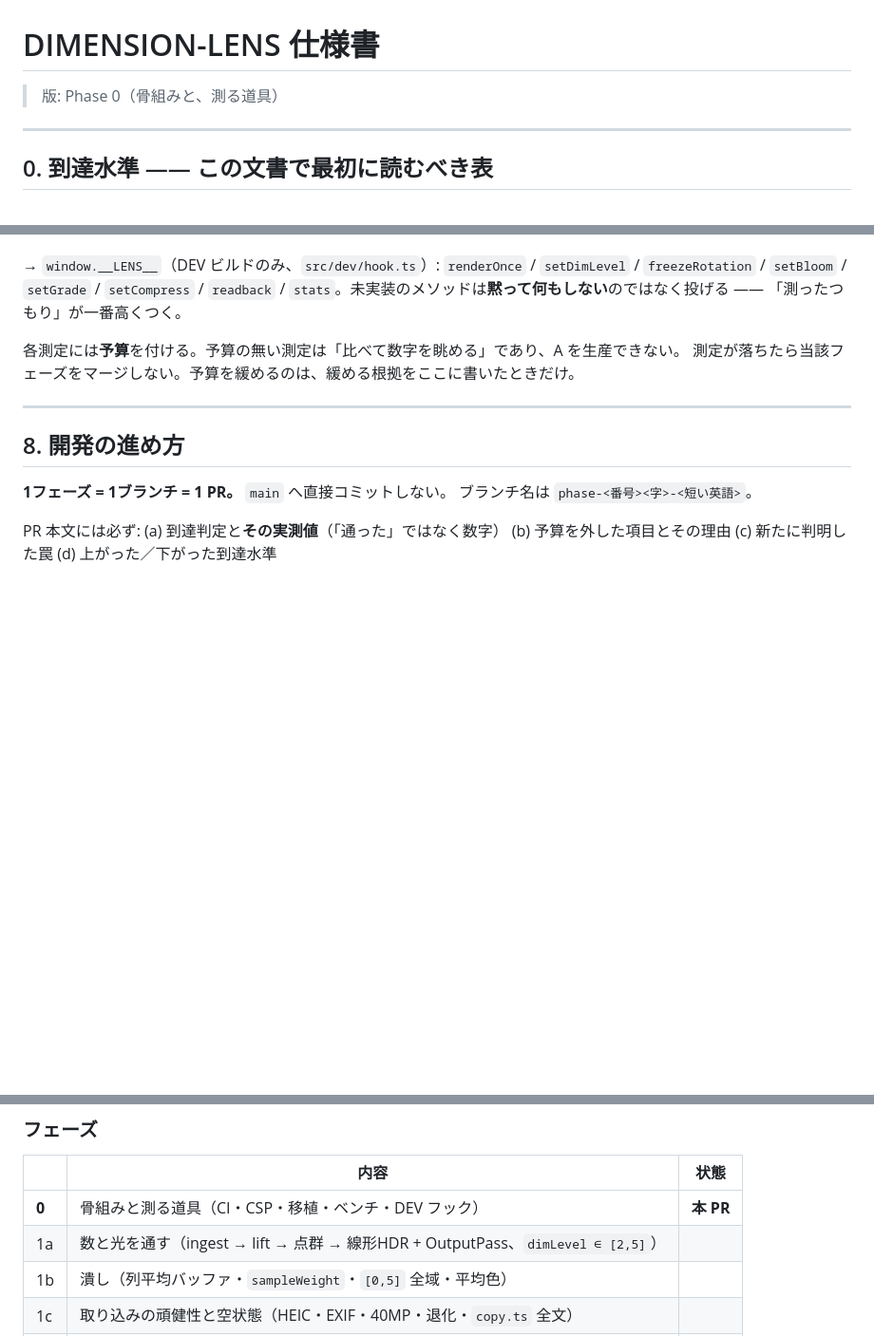
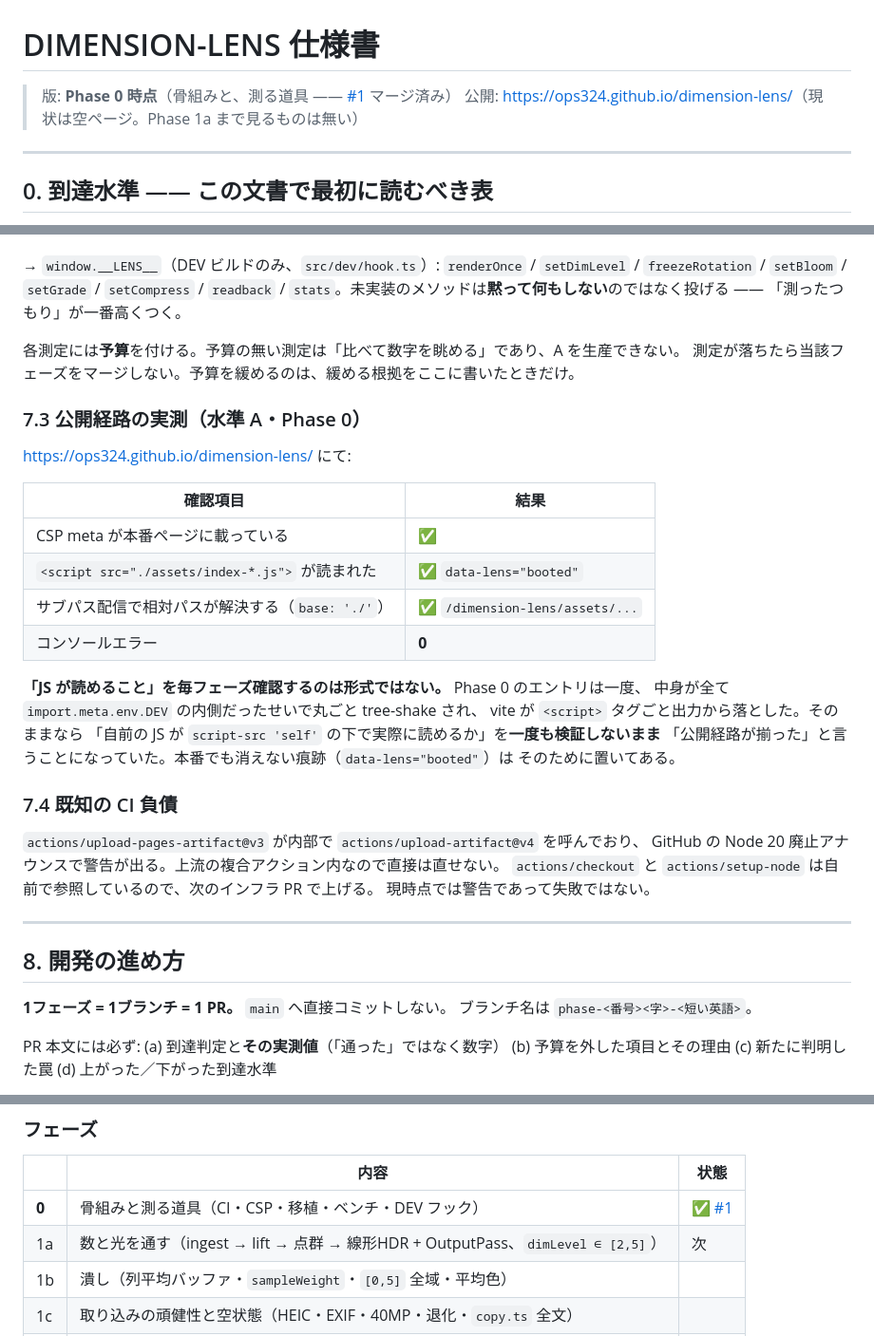
Before and after one commit to ops324/dimension-lens, a Markdown page: SPEC.md, 3 parts joined by grey strips. Shown at 95% size. GitHub-like rendering; blank space fills up the shorter version.

Commit message:
docs: 仕様書を Phase 0 マージ時点へ —— 公開経路が A に上がった (#2)
実装 PR とは分ける運用(親の #22〜#24 と同じ)。到達水準表の更新を単独で置くと、
「何が測れて何がまだか」の履歴が読める。

## 上がった水準

公開経路が通っていること: **新規 A**。
Pages 実測で、サブパス配信で base:'./' が効き、CSP 下で自前 JS が読まれ
(data-lens="booted")、コンソールエラーは 0。

「JS が読めること」を毎フェーズ確認するのは形式ではない ── Phase 0 のエントリは
一度、中身が全て import.meta.env.DEV の内側だったせいで丸ごと tree-shake され、
vite が <script> タグごと出力から落とした。そのままなら「script-src 'self' の下で
自前の JS が実際に読めるか」を一度も検証しないまま「公開経路が揃った」と
言うことになっていた。§7.3 にその経緯ごと書いた。

## 記録した負債

upload-pages-artifact@v3 が内部で呼ぶ upload-artifact@v4 が Node 20 廃止の
警告を出す。上流の複合アクション内なので直接は直せない。checkout と setup-node は
自前参照なので次のインフラ PR で上げる。現時点では警告であって失敗ではない ──
黙って放置せず §7.4 に負債として書いておく。

Co-authored-by: ops324 <nujihiwtt@gmail.com>
Co-authored-by: Claude Opus 5 <noreply@anthropic.com>

```diff
--- a/SPEC.md
+++ b/SPEC.md
@@ -1,6 +1,7 @@
 # DIMENSION-LENS 仕様書
 
-> 版: Phase 0（骨組みと、測る道具）
+> 版: **Phase 0 時点**（骨組みと、測る道具 —— [#1](https://github.com/ops324/dimension-lens/pull/1) マージ済み）
+> 公開: <https://ops324.github.io/dimension-lens/>（現状は空ページ。Phase 1a まで見るものは無い）
 
 ---
 
@@ -338,6 +340,31 @@ Phase 1 以降で追加: sRGB 区分関数、OKLab（+ P3 参照値）、**色
 各測定には**予算**を付ける。予算の無い測定は「比べて数字を眺める」であり、A を生産できない。
 測定が落ちたら当該フェーズをマージしない。予算を緩めるのは、緩める根拠をここに書いたときだけ。
 
+### 7.3 公開経路の実測（水準 A・Phase 0）
+
+<https://ops324.github.io/dimension-lens/> にて:
+
+| 確認項目 | 結果 |
+|---|---|
+| CSP meta が本番ページに載っている | ✅ |
+| `<script src="./assets/index-*.js">` が読まれた | ✅ `data-lens="booted"` |
+| サブパス配信で相対パスが解決する（`base: './'`） | ✅ `/dimension-lens/assets/...` |
+| コンソールエラー | **0** |
+
+**「JS が読めること」を毎フェーズ確認するのは形式ではない。** Phase 0 のエントリは一度、
+中身が全て `import.meta.env.DEV` の内側だったせいで丸ごと tree-shake され、
+vite が `<script>` タグごと出力から落とした。そのままなら
+「自前の JS が `script-src 'self'` の下で実際に読めるか」を**一度も検証しないまま**
+「公開経路が揃った」と言うことになっていた。本番でも消えない痕跡（`data-lens="booted"`）は
+そのために置いてある。
+
+### 7.4 既知の CI 負債
+
+`actions/upload-pages-artifact@v3` が内部で `actions/upload-artifact@v4` を呼んでおり、
+GitHub の Node 20 廃止アナウンスで警告が出る。上流の複合アクション内なので直接は直せない。
+`actions/checkout` と `actions/setup-node` は自前で参照しているので、次のインフラ PR で上げる。
+現時点では警告であって失敗ではない。
+
 ---
 
 ## 8. 開発の進め方
@@ -365,8 +392,8 @@ PR 本文には必ず:
 
 | | 内容 | 状態 |
 |---|---|---|
-| **0** | 骨組みと測る道具（CI・CSP・移植・ベンチ・DEV フック） | **本 PR** |
-| 1a | 数と光を通す（ingest → lift → 点群 → 線形HDR + OutputPass、`dimLevel ∈ [2,5]`） | |
+| **0** | 骨組みと測る道具（CI・CSP・移植・ベンチ・DEV フック） | ✅ [#1](https://github.com/ops324/dimension-lens/pull/1) |
+| 1a | 数と光を通す（ingest → lift → 点群 → 線形HDR + OutputPass、`dimLevel ∈ [2,5]`） | 次 |
 | 1b | 潰し（列平均バッファ・`sampleWeight`・`[0,5]` 全域・平均色） | |
 | 1c | 取り込みの頑健性と空状態（HEIC・EXIF・40MP・退化・`copy.ts` 全文） | |
 | 2 | 光の質（bloom/grade 再測定・`CompressPass`・quality・光過敏） | |
```
Also changed, not shown: other parts of SPEC.md (+2 -1 lines), README.md (+3 -0 lines).
